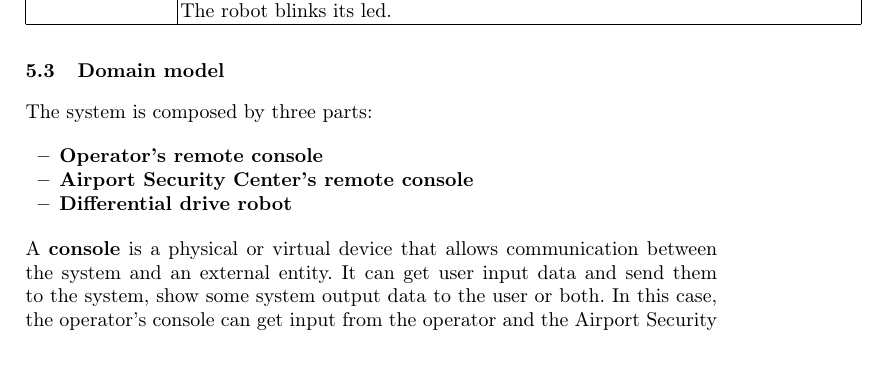
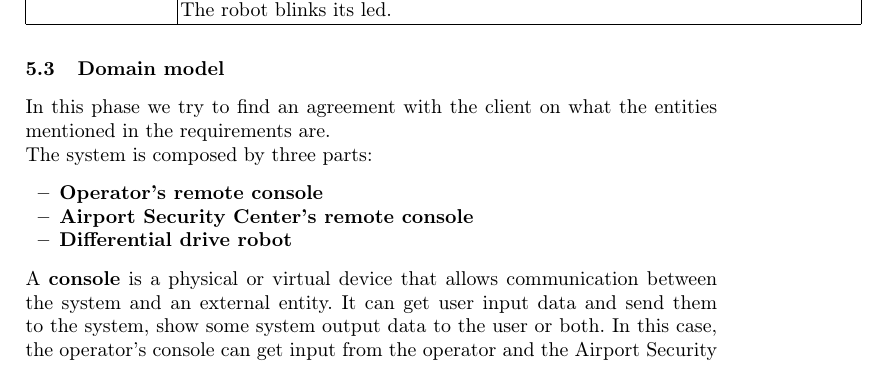
Before and after one commit to PaoloSarti/EsameISS, a LaTeX paper (ReportISS/ReportISS.tex): part of page 3 of 5, cut so that both start at the same text. Compiled offline with pdfLaTeX.

Commit message:
changes in tex

```diff
--- a/ReportISS/ReportISS.tex
+++ b/ReportISS/ReportISS.tex
@@ -237,9 +236,7 @@ These interactions are shown by the UML below:
 
 \subsection{Domain model}
 \labelssec{Domain model}
-
-The system is composed by three parts:
-
+In this phase we try to find an agreement with the client on what the entities mentioned in the requirements are.\\The system is composed by three parts:
 \begin{itemize}
 \item \textbf{Operator's remote console}
 \item \textbf{Airport Security Center's remote console}
```
Also changed, not shown: ReportISS/ReportISS.pdf, ReportISS/ReportISS.tex (2 more changed lines), 2 other files.
